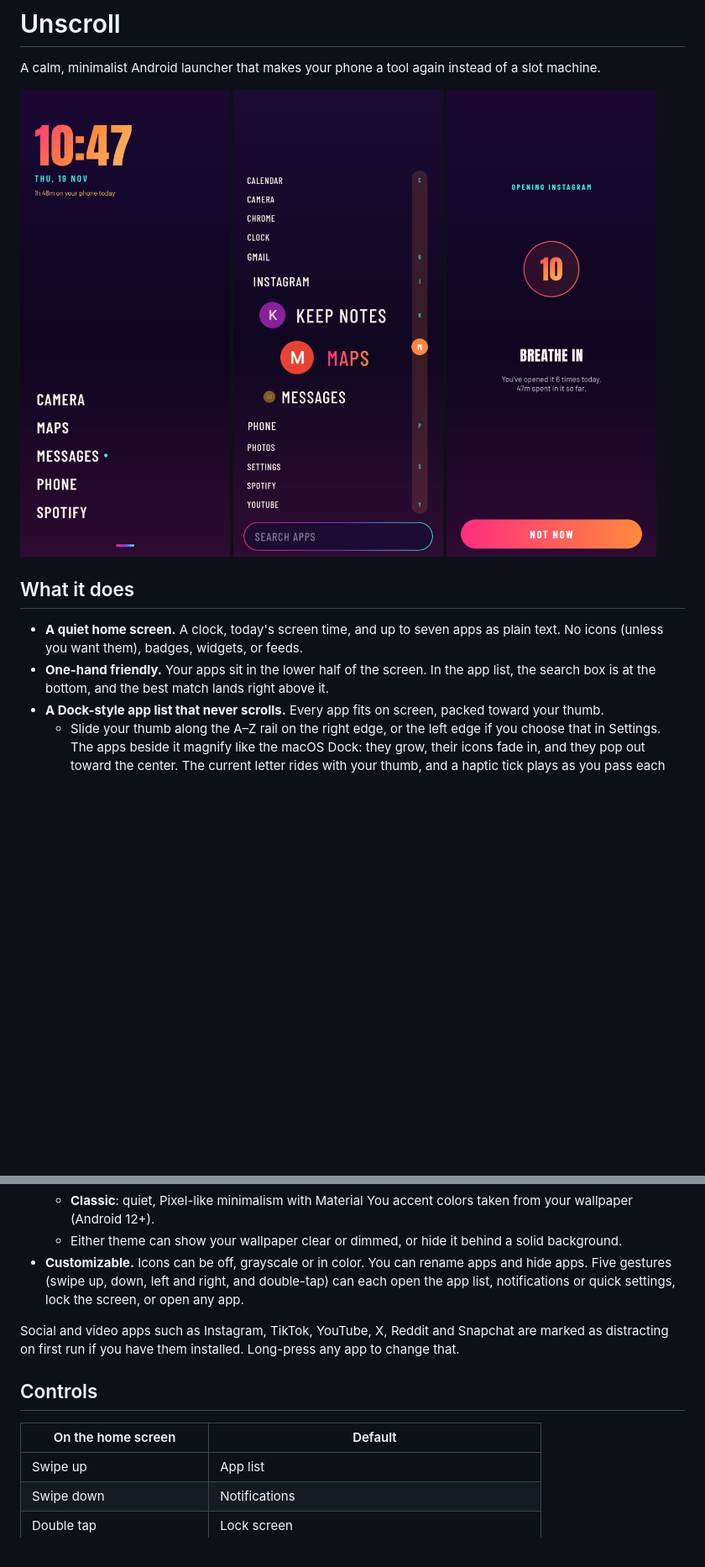
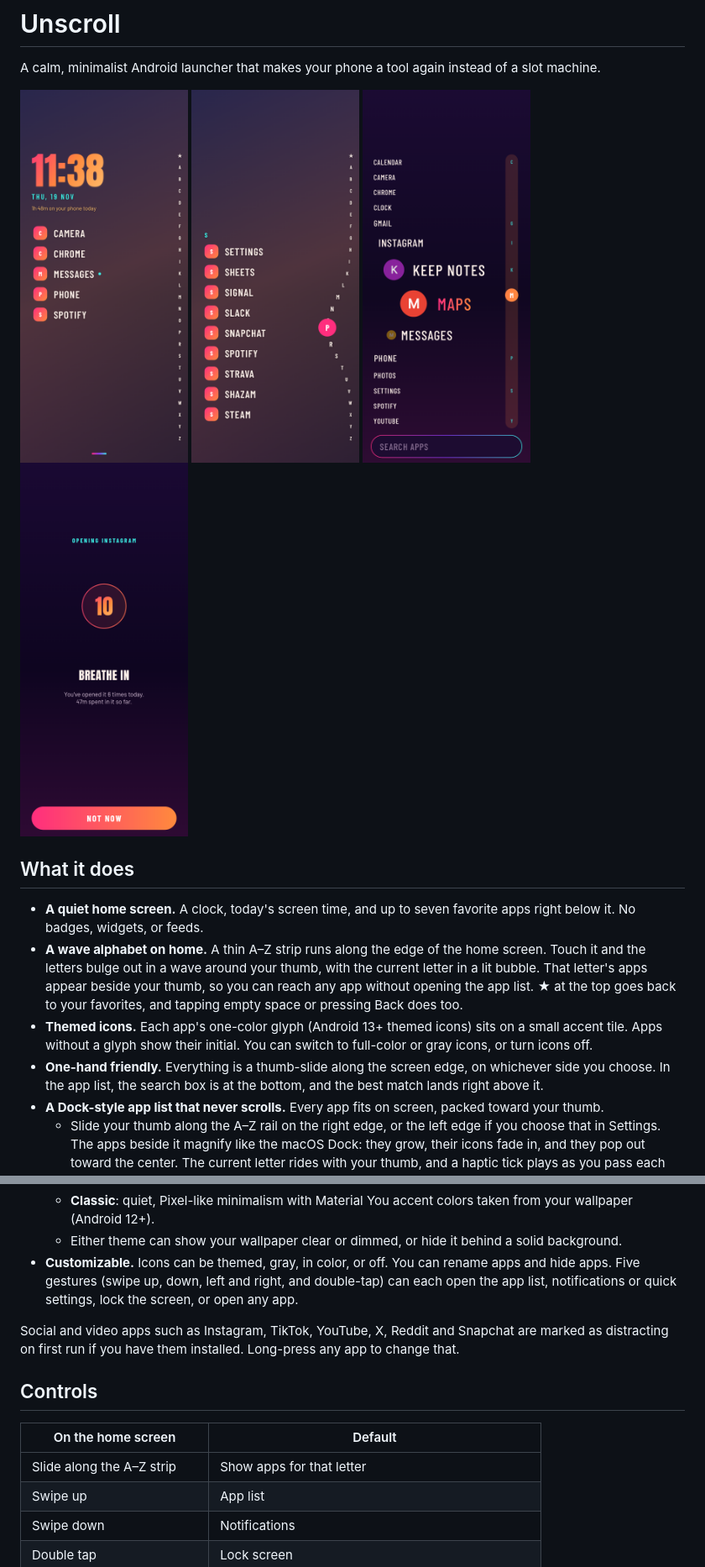
Before and after one commit to prajwalstark/A, a Markdown page: README.md, 2 parts joined by grey strips. Shown at 84% size. Rendered like a GitHub page; pictures changed too: docs/home-wave.png (added), docs/home.png; blank space fills up the shorter version.

```diff
--- a/README.md
+++ b/README.md
@@ -3,15 +3,18 @@
 A calm, minimalist Android launcher that makes your phone a tool again instead of a slot machine.
 
 <p>
-  <img src="docs/home.png" width="250" alt="Home screen in the Sunset theme: gradient clock, date, screen time and five apps as text">
-  <img src="docs/app-list.png" width="250" alt="App list magnifying like the macOS Dock while the thumb is on M in the A–Z rail; Maps is centered with its icon">
-  <img src="docs/pause.png" width="250" alt="Mindful pause before opening Instagram">
+  <img src="docs/home.png" width="200" alt="Home screen: gradient clock, favorites with themed icons, and a thin A–Z rail on the right edge">
+  <img src="docs/home-wave.png" width="200" alt="Scrubbing the A–Z rail: letters bulge out in a wave around the thumb, and apps starting with S appear beside it">
+  <img src="docs/app-list.png" width="200" alt="App list magnifying like the macOS Dock while the thumb is on the A–Z rail">
+  <img src="docs/pause.png" width="200" alt="Mindful pause before opening Instagram">
 </p>
 
 ## What it does
 
-- **A quiet home screen.** A clock, today's screen time, and up to seven apps as plain text. No icons (unless you want them), badges, widgets, or feeds.
-- **One-hand friendly.** Your apps sit in the lower half of the screen. In the app list, the search box is at the bottom, and the best match lands right above it.
+- **A quiet home screen.** A clock, today's screen time, and up to seven favorite apps right below it. No badges, widgets, or feeds.
+- **A wave alphabet on home.** A thin A–Z strip runs along the edge of the home screen. Touch it and the letters bulge out in a wave around your thumb, with the current letter in a lit bubble. That letter's apps appear beside your thumb, so you can reach any app without opening the app list. ★ at the top goes back to your favorites, and tapping empty space or pressing Back does too.
+- **Themed icons.** Each app's one-color glyph (Android 13+ themed icons) sits on a small accent tile. Apps without a glyph show their initial. You can switch to full-color or gray icons, or turn icons off.
+- **One-hand friendly.** Everything is a thumb-slide along the screen edge, on whichever side you choose. In the app list, the search box is at the bottom, and the best match lands right above it.
 - **A Dock-style app list that never scrolls.** Every app fits on screen, packed toward your thumb.
   - Slide your thumb along the A–Z rail on the right edge, or the left edge if you choose that in Settings. The apps beside it magnify like the macOS Dock: they grow, their icons fade in, and they pop out toward the center. The current letter rides with your thumb, and a haptic tick plays as you pass each app.
   - Lift to open the highlighted app, hold still to open its menu, or slide off the list to cancel. Tap any readable app in the list to open it directly.
@@ -23,7 +26,7 @@ A calm, minimalist Android launcher that makes your phone a tool again instead o
   - **Sunset** (default): a neon dusk palette with hot pink to orange gradients, deep violet nights and aqua highlights. It uses the bold condensed Anton and Barlow fonts in a game-menu style.
   - **Classic**: quiet, Pixel-like minimalism with Material You accent colors taken from your wallpaper (Android 12+).
   - Either theme can show your wallpaper clear or dimmed, or hide it behind a solid background.
-- **Customizable.** Icons can be off, grayscale or in color. You can rename apps and hide apps. Five gestures (swipe up, down, left and right, and double-tap) can each open the app list, notifications or quick settings, lock the screen, or open any app.
+- **Customizable.** Icons can be themed, gray, in color, or off. You can rename apps and hide apps. Five gestures (swipe up, down, left and right, and double-tap) can each open the app list, notifications or quick settings, lock the screen, or open any app.
 
 Social and video apps such as Instagram, TikTok, YouTube, X, Reddit and Snapchat are marked as distracting on first run if you have them installed. Long-press any app to change that.
 
@@ -31,6 +34,7 @@ Social and video apps such as Instagram, TikTok, YouTube, X, Reddit and Snapchat
 
 | On the home screen | Default |
 | --- | --- |
+| Slide along the A–Z strip | Show apps for that letter |
 | Swipe up | App list |
 | Swipe down | Notifications |
 | Double tap | Lock screen |
```
Also changed, not shown: 10 other files.
